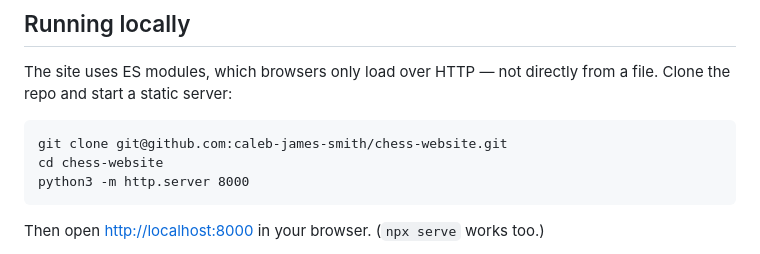
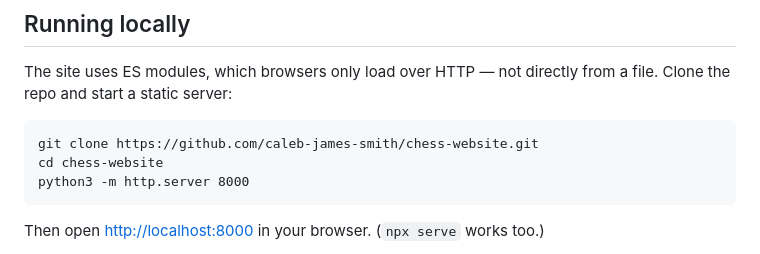
Before and after one commit to caleb-james-smith/chess-website, a Markdown page: README.md, the part around the change. GitHub-like rendering.

Commit message:
For git clone, change URL to HTTPS, as some people do not have SSH setup.

````diff
--- a/README.md
+++ b/README.md
@@ -33,7 +33,7 @@ The site uses ES modules, which browsers only load over HTTP — not directly fr
 file. Clone the repo and start a static server:
 
 ```
-git clone git@github.com:caleb-james-smith/chess-website.git
+git clone https://github.com/caleb-james-smith/chess-website.git
 cd chess-website
 python3 -m http.server 8000
 ```
````
